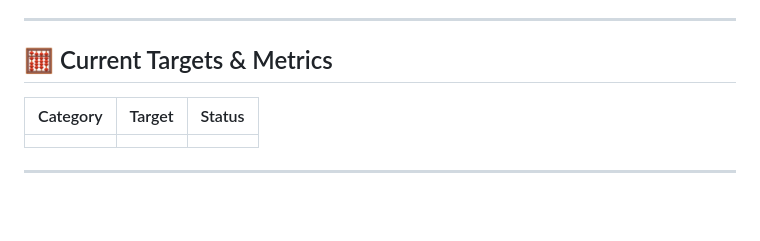
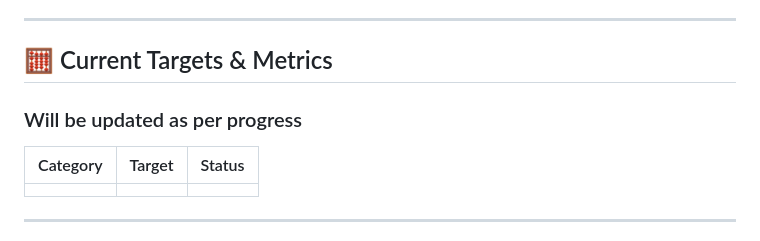
Before and after one commit to Jkdxbns/Autonomous-Drone, a Markdown page: README.md, the part around the change. GitHub-like rendering; blank space fills up the shorter version.

```diff
--- a/README.md
+++ b/README.md
@@ -123,6 +123,7 @@ Power System:
 ---
 
 ## 🧮 Current Targets & Metrics
+### Will be updated as per progress
 
 | Category                 | Target                       | Status                         |
 | ------------------------ | ---------------------------- | ------------------------------ |
```
